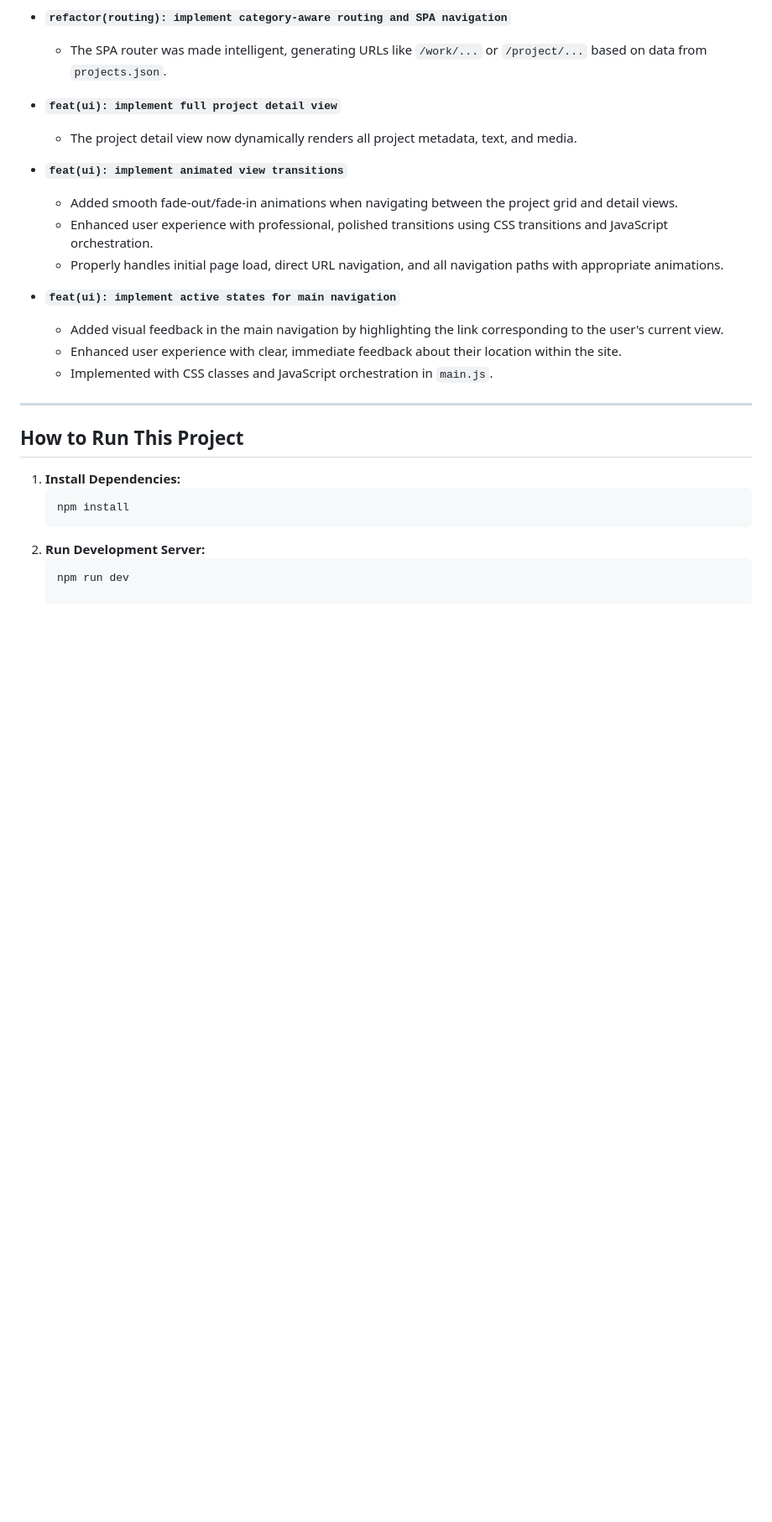
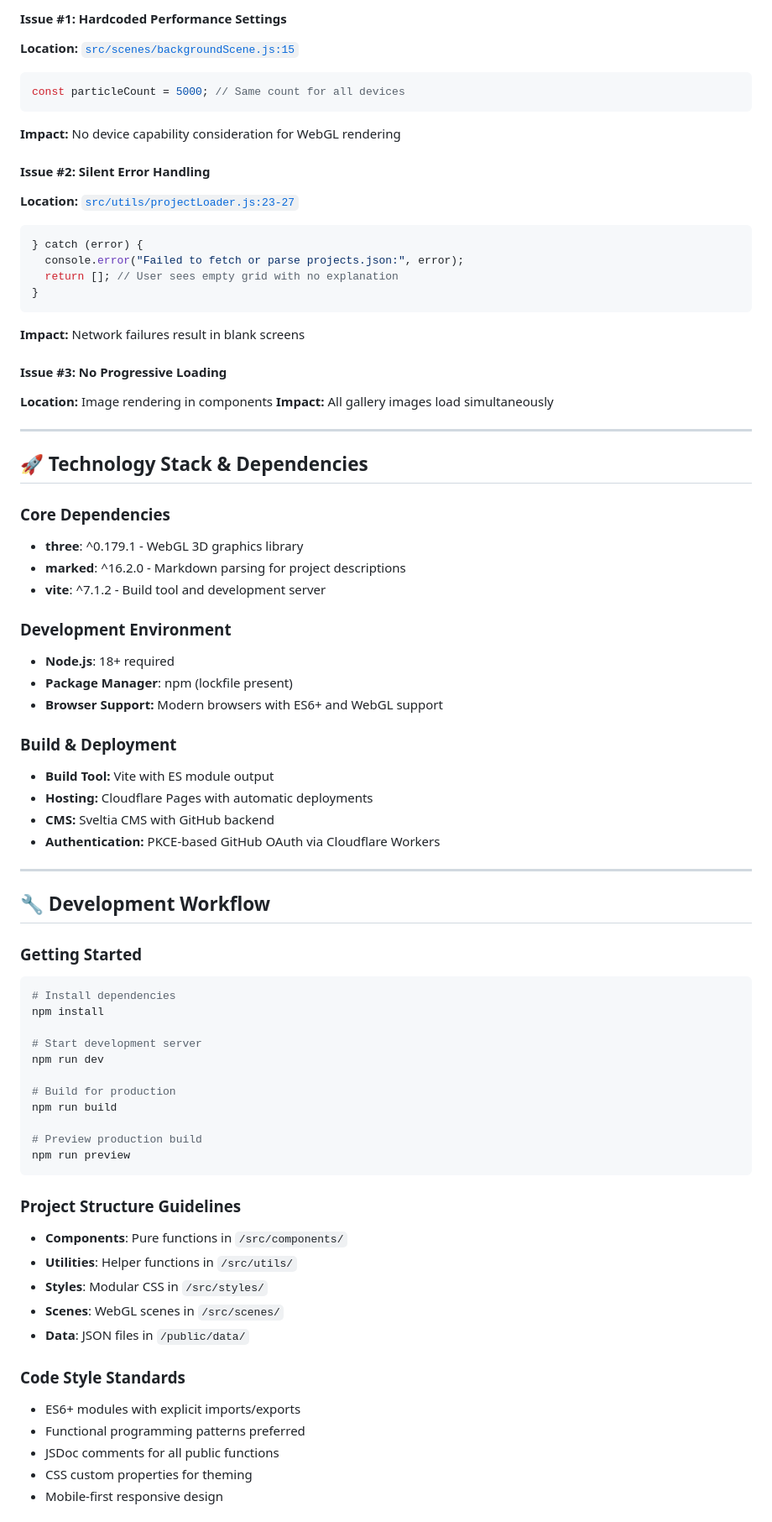
Before and after one commit to MatheusMeM/mnds_site, a Markdown page: README.md, the part around one of its changes. Shown at 84% size. Rendered like a GitHub page; blank space fills up the shorter version.

Commit message:
feat(docs): Updated the Roadmap and Readme files

````diff
--- a/README.md
+++ b/README.md
@@ -73,28 +84,75 @@ Development has proceeded through a phased roadmap, establishing a robust founda
 
--   **`refactor(routing): implement category-aware routing and SPA navigation`**
-    -   The SPA router was made intelligent, generating URLs like `/work/...` or `/project/...` based on data from `projects.json`.
+#### **Issue #1: Hardcoded Performance Settings**
+**Location:** [`src/scenes/backgroundScene.js:15`](src/scenes/backgroundScene.js:15)
+```javascript
+const particleCount = 5000; // Same count for all devices
+```
+**Impact:** No device capability consideration for WebGL rendering
 
--   **`feat(ui): implement full project detail view`**
-    -   The project detail view now dynamically renders all project metadata, text, and media.
+#### **Issue #2: Silent Error Handling**
+**Location:** [`src/utils/projectLoader.js:23-27`](src/utils/projectLoader.js:23-27)
+```javascript
+} catch (error) {
+  console.error("Failed to fetch or parse projects.json:", error);
+  return []; // User sees empty grid with no explanation
+}
+```
+**Impact:** Network failures result in blank screens
 
--   **`feat(ui): implement animated view transitions`**
-    -   Added smooth fade-out/fade-in animations when navigating between the project grid and detail views.
-    -   Enhanced user experience with professional, polished transitions using CSS transitions and JavaScript orchestration.
-    -   Properly handles initial page load, direct URL navigation, and all navigation paths with appropriate animations.
-
--   **`feat(ui): implement active states for main navigation`**
-    -   Added visual feedback in the main navigation by highlighting the link corresponding to the user's current view.
-    -   Enhanced user experience with clear, immediate feedback about their location within the site.
-    -   Implemented with CSS classes and JavaScript orchestration in `main.js`.
+#### **Issue #3: No Progressive Loading**
+**Location:** Image rendering in components
+**Impact:** All gallery images load simultaneously
 
 ---
 
-## How to Run This Project
+## 🚀 Technology Stack & Dependencies
 
-1.  **Install Dependencies:**
-    ```bash
-    npm install
-    ```
-2.  **Run Development Server:**
-    ```bash
-    npm run dev
+### **Core Dependencies**
+- **three**: ^0.179.1 - WebGL 3D graphics library
+- **marked**: ^16.2.0 - Markdown parsing for project descriptions
+- **vite**: ^7.1.2 - Build tool and development server
+
+### **Development Environment**
+- **Node.js**: 18+ required
+- **Package Manager**: npm (lockfile present)
+- **Browser Support:** Modern browsers with ES6+ and WebGL support
+
+### **Build & Deployment**
+- **Build Tool:** Vite with ES module output
+- **Hosting:** Cloudflare Pages with automatic deployments
+- **CMS:** Sveltia CMS with GitHub backend
+- **Authentication:** PKCE-based GitHub OAuth via Cloudflare Workers
+
+---
+
+## 🔧 Development Workflow
+
+### **Getting Started**
+```bash
+# Install dependencies
+npm install
+
+# Start development server
+npm run dev
+
+# Build for production
+npm run build
+
+# Preview production build
+npm run preview
+```
+
+### **Project Structure Guidelines**
+- **Components**: Pure functions in `/src/components/`
+- **Utilities**: Helper functions in `/src/utils/`
+- **Styles**: Modular CSS in `/src/styles/`
+- **Scenes**: WebGL scenes in `/src/scenes/`
+- **Data**: JSON files in `/public/data/`
+
+### **Code Style Standards**
+- ES6+ modules with explicit imports/exports
+- Functional programming patterns preferred
+- JSDoc comments for all public functions
+- CSS custom properties for theming
+- Mobile-first responsive design
+
````
Also changed, not shown: other parts of README.md (+167 -47 lines), roadmap.md (+86 -52 lines).
